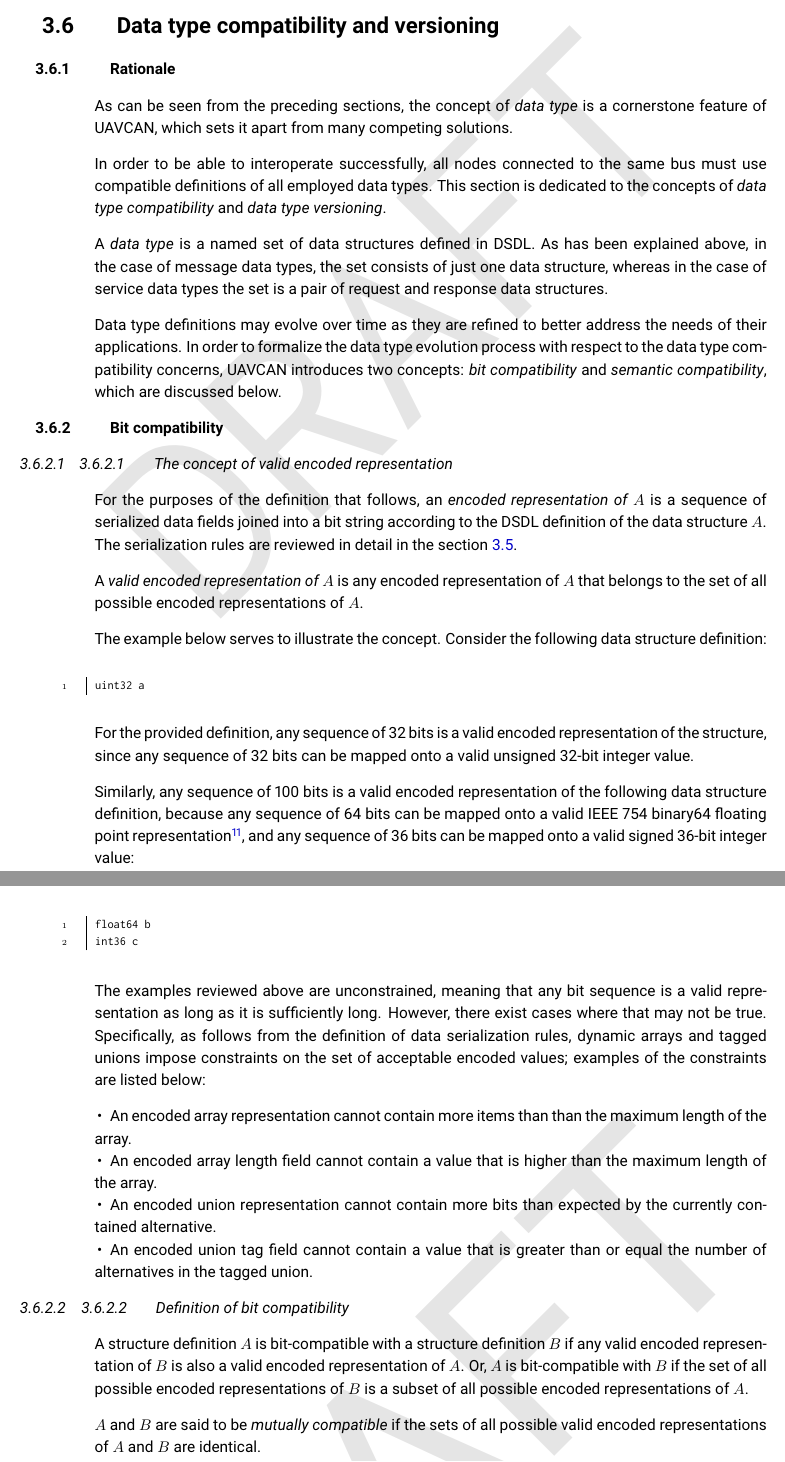
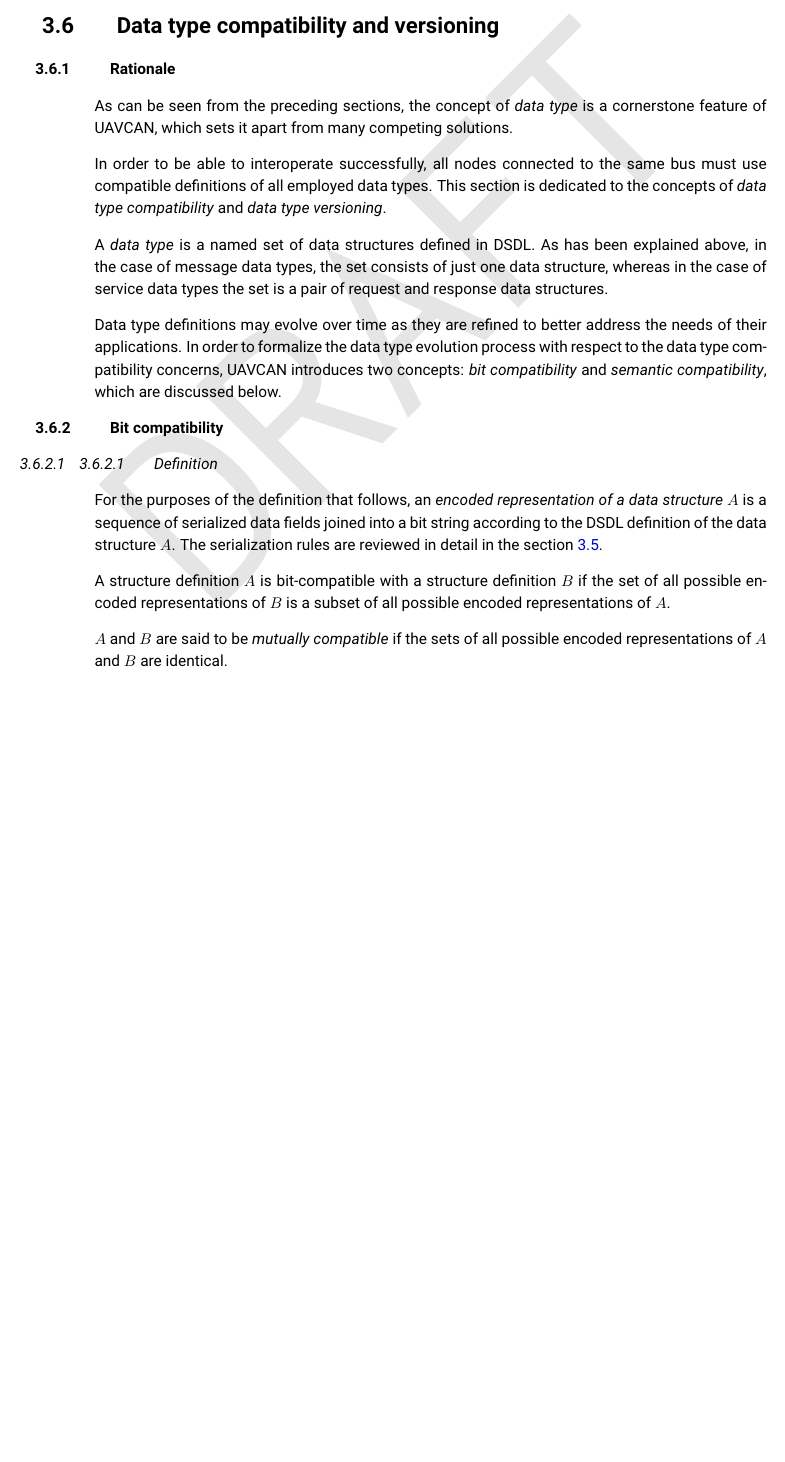
Before and after one commit to OpenCyphal/specification, a LaTeX thesis (specification/UAVCAN_Specification.tex, which reads specification/dsdl/dsdl.tex): two parts of pages 19 and 20 of 50 before the commit and part of page 19 of 50 after it, the two joined at a grey line, cut so that both start at the same text, the shorter picture padded with empty space. Compiled offline with pdfLaTeX.

Commit message:
Here, that's better - the concept of 'valid encoded representation' is not needed at all

```diff
--- a/specification/dsdl/dsdl.tex
+++ b/specification/dsdl/dsdl.tex
@@ -643,61 +643,18 @@
 
 \subsection{Bit compatibility}
 
-\subsubsection{The concept of valid encoded representation}
+\subsubsection{Definition}
 
-For the purposes of the definition that follows, an \emph{encoded representation of $A$}
+For the purposes of the definition that follows, an \emph{encoded representation of a data structure $A$}
 is a sequence of serialized data fields joined into a bit string according to the DSDL definition
 of the data structure $A$.
 The serialization rules are reviewed in detail in the section \ref{sec:dsdl_data_serialization}.
 
-A \emph{valid encoded representation of $A$} is any encoded representation of $A$ that belongs
-to the set of all possible encoded representations of $A$.
-
-The example below serves to illustrate the concept.
-Consider the following data structure definition:
-
-\begin{minted}{python}
-uint32 a
-\end{minted}
-
-For the provided definition, any sequence of 32 bits is a valid encoded representation of the structure,
-since any sequence of 32 bits can be mapped onto a valid unsigned 32-bit integer value.
-
-Similarly, any sequence of 100 bits is a valid encoded representation of the following data structure definition,
-because any sequence of 64 bits can be mapped onto a valid IEEE 754 binary64 floating point
-representation\footnote{Possibly not-a-number (NaN), which is nevertheless a valid value per IEEE 754.},
-and any sequence of 36 bits can be mapped onto a valid signed 36-bit integer value:
-
-\begin{minted}{python}
-float64 b
-int36 c
-\end{minted}
-
-The examples reviewed above are unconstrained, meaning that any bit sequence is a valid representation
-as long as it is sufficiently long.
-However, there exist cases where that may not be true.
-Specifically, as follows from the definition of data serialization rules,
-dynamic arrays and tagged unions impose constraints on the set of acceptable encoded values;
-examples of the constraints are listed below:
-\begin{itemize}
-    \item An encoded array representation cannot contain more items than than the maximum length of the array.
-
-    \item An encoded array length field cannot contain a value that is higher than the maximum length of the array.
-
-    \item An encoded union representation cannot contain more bits than expected by the currently contained alternative.
-
-    \item An encoded union tag field cannot contain a value that is greater than or equal the number of
-    alternatives in the tagged union.
-\end{itemize}
-
-\subsubsection{Definition of bit compatibility}
-
 A structure definition $A$ is bit-compatible with a structure definition $B$
-if any valid encoded representation of $B$ is also a valid encoded representation of $A$.
-Or, $A$ is bit-compatible with $B$ if the set of all possible encoded representations of $B$
+if the set of all possible encoded representations of $B$
 is a subset of all possible encoded representations of $A$.
 
-$A$ and $B$ are said to be \emph{mutually compatible} if the sets of all possible valid encoded representations of
+$A$ and $B$ are said to be \emph{mutually compatible} if the sets of all possible encoded representations of
 $A$ and $B$ are identical.
 
 \subsubsection{Example}
```
Also changed, not shown: specification/dsdl/dsdl.tex (2 more changed lines).
